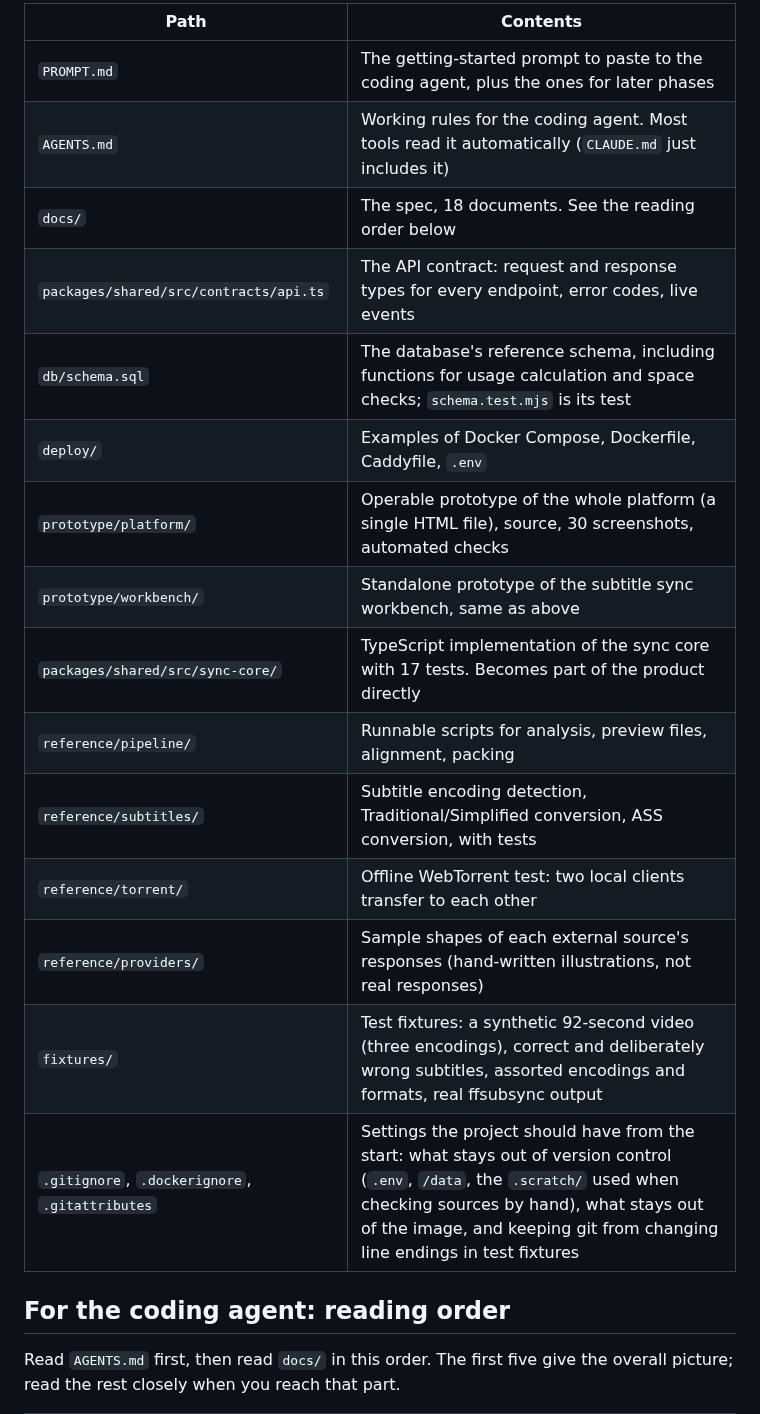
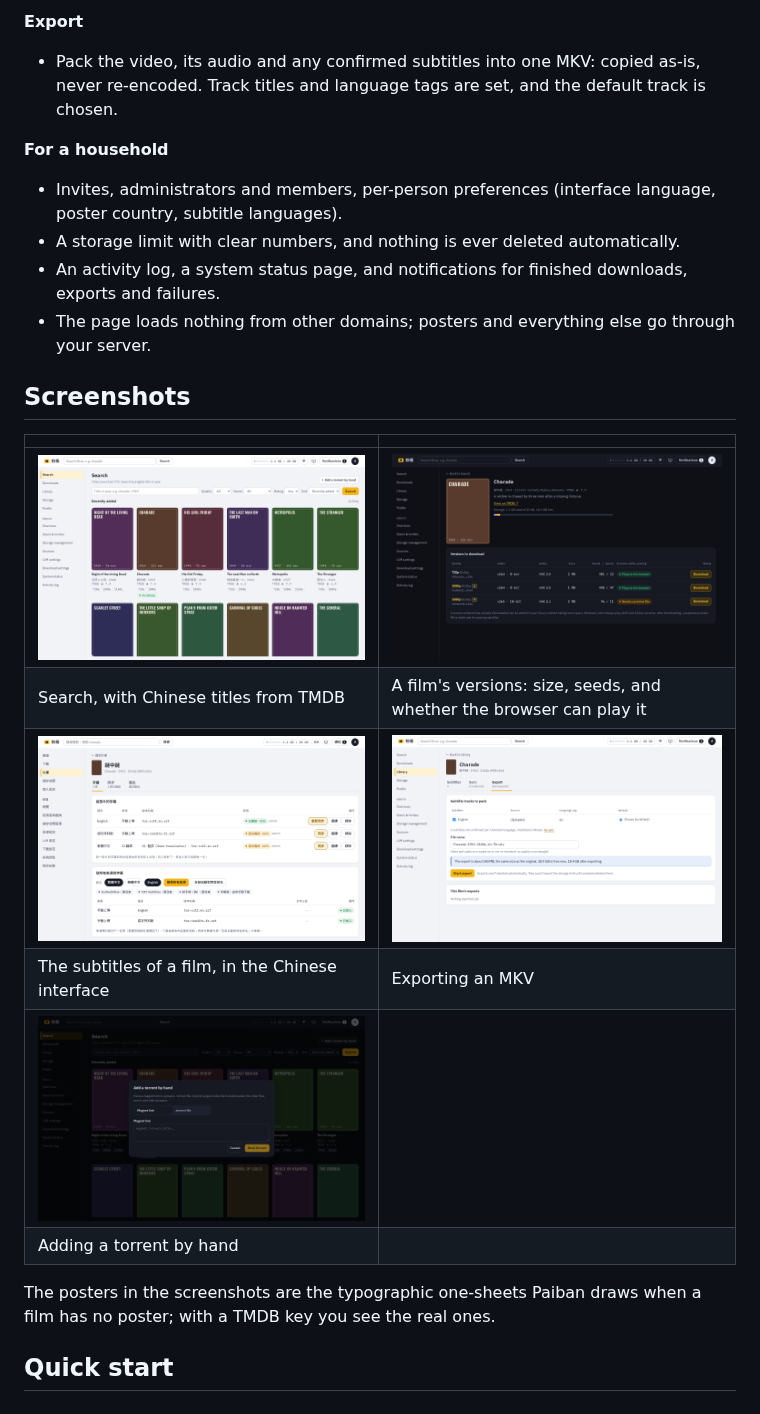
Before and after one commit to brianshen0522/paiban, a Markdown page: README.md, the part around one of its changes. Rendered like a GitHub page; pictures changed too: docs/images/add-torrent-dark.png (added), docs/images/export.png (added), docs/images/film-dark.png (added).

```diff
--- a/README.md
+++ b/README.md
@@ -20,23 +30,25 @@ Some defaults were set while preparing this handover pack (seeding, speed limits
 
-| Path | Contents |
+**Export**
+- Pack the video, its audio and any confirmed subtitles into one MKV: copied as-is, never re-encoded. Track titles and language tags are set, and the default track is chosen.
+
+**For a household**
+- Invites, administrators and members, per-person preferences (interface language, poster country, subtitle languages).
+- A storage limit with clear numbers, and nothing is ever deleted automatically.
+- An activity log, a system status page, and notifications for finished downloads, exports and failures.
+- The page loads nothing from other domains; posters and everything else go through your server.
+
+## Screenshots
+
+| | |
 | --- | --- |
-| `PROMPT.md` | The getting-started prompt to paste to the coding agent, plus the ones for later phases |
-| `AGENTS.md` | Working rules for the coding agent. Most tools read it automatically (`CLAUDE.md` just includes it) |
-| `docs/` | The spec, 18 documents. See the reading order below |
-| `packages/shared/src/contracts/api.ts` | The API contract: request and response types for every endpoint, error codes, live events |
-| `db/schema.sql` | The database's reference schema, including functions for usage calculation and space checks; `schema.test.mjs` is its test |
-| `deploy/` | Examples of Docker Compose, Dockerfile, Caddyfile, `.env` |
-| `prototype/platform/` | Operable prototype of the whole platform (a single HTML file), source, 30 screenshots, automated checks |
-| `prototype/workbench/` | Standalone prototype of the subtitle sync workbench, same as above |
-| `packages/shared/src/sync-core/` | TypeScript implementation of the sync core with 17 tests. Becomes part of the product directly |
-| `reference/pipeline/` | Runnable scripts for analysis, preview files, alignment, packing |
-| `reference/subtitles/` | Subtitle encoding detection, Traditional/Simplified conversion, ASS conversion, with tests |
-| `reference/torrent/` | Offline WebTorrent test: two local clients transfer to each other |
-| `reference/providers/` | Sample shapes of each external source's responses (hand-written illustrations, not real responses) |
-| `fixtures/` | Test fixtures: a synthetic 92-second video (three encodings), correct and deliberately wrong subtitles, assorted encodings and formats, real ffsubsync output |
-| `.gitignore`, `.dockerignore`, `.gitattributes` | Settings the project should have from the start: what stays out of version control (`.env`, `/data`, the `.scratch/` used when checking sources by hand), what stays out of the image, and keeping git from changing line endings in test fixtures |
+| ![Search](docs/images/search.png) | ![A film and its versions, dark theme](docs/images/film-dark.png) |
+| Search, with Chinese titles from TMDB | A film's versions: size, seeds, and whether the browser can play it |
+| ![Subtitles tab in Chinese](docs/images/subtitles-zh.png) | ![Export](docs/images/export.png) |
+| The subtitles of a film, in the Chinese interface | Exporting an MKV |
+| ![Adding a torrent by hand, dark theme](docs/images/add-torrent-dark.png) | |
+| Adding a torrent by hand | |
 
-## For the coding agent: reading order
+The posters in the screenshots are the typographic one-sheets Paiban draws when a film has no poster; with a TMDB key you see the real ones.
 
-Read `AGENTS.md` first, then read `docs/` in this order. The first five give the overall picture; read the rest closely when you reach that part.
+## Quick start
 
```
Also changed, not shown: other parts of README.md (+85 -55 lines), AGENTS.md (+1 -1 lines), PROMPT.md (+1 -1 lines), docs/handover.md (added, +101 -0 lines), docs/images/sync.png (added).
